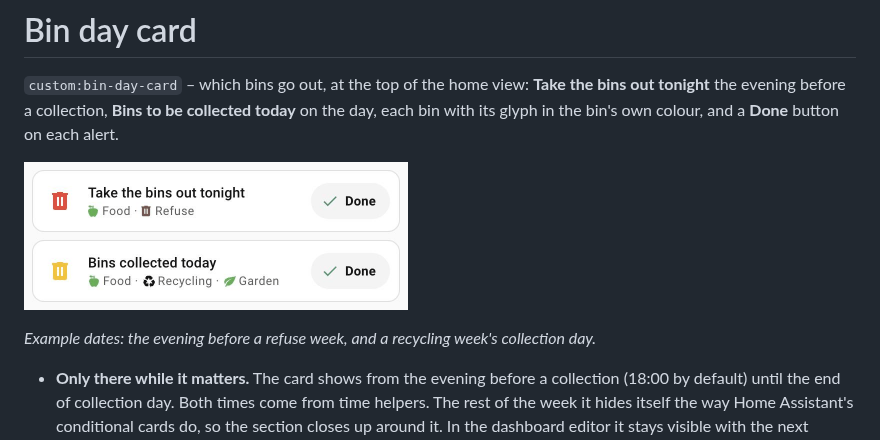
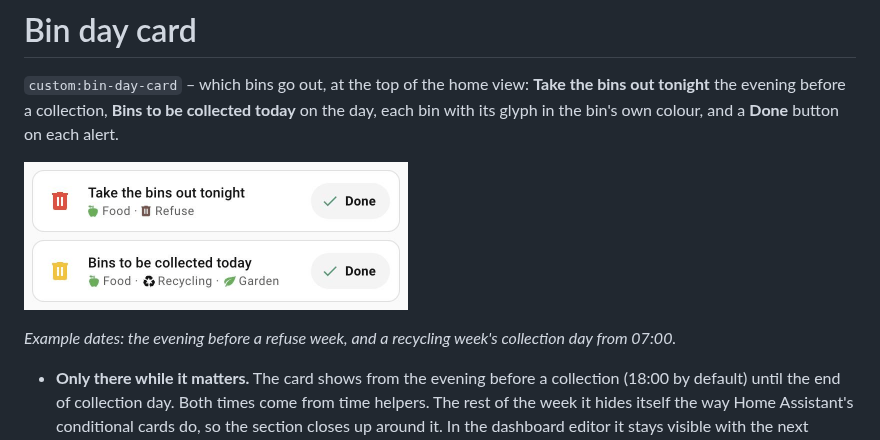
Before and after one commit to igiannakas/homeassistant-custom-cards, a Markdown page: cards/bin-day-card/README.md, the part around the change. Rendered like a GitHub page; pictures changed too: docs/screenshots/bin-day-card.png.

Commit message:
Bin day card README: screenshot with the 1.1.0 wording
The screenshot now shows "Bins to be collected today", taken from the live
dashboard at phone width with example dates.

Co-Authored-By: Claude Opus 5.5 <noreply@anthropic.com>
Claude-Session: https://claude.ai/code/session_016RetwJc9eBvwySveJgJSUX

```diff
--- a/cards/bin-day-card/README.md
+++ b/cards/bin-day-card/README.md
@@ -8,7 +8,7 @@ its glyph in the bin's own colour, and a **Done** button on each alert.
   <img src="../../docs/screenshots/bin-day-card.png" alt="bin-day-card: the evening alert and the collection-day alert" width="384">
 </p>
 
-*Example dates: the evening before a refuse week, and a recycling week's collection day.*
+*Example dates: the evening before a refuse week, and a recycling week's collection day from 07:00.*
 
 - **Only there while it matters.** The card shows from the evening before a collection (18:00 by
   default) until the end of collection day. Both times come from time helpers. The rest of the week it hides
```
